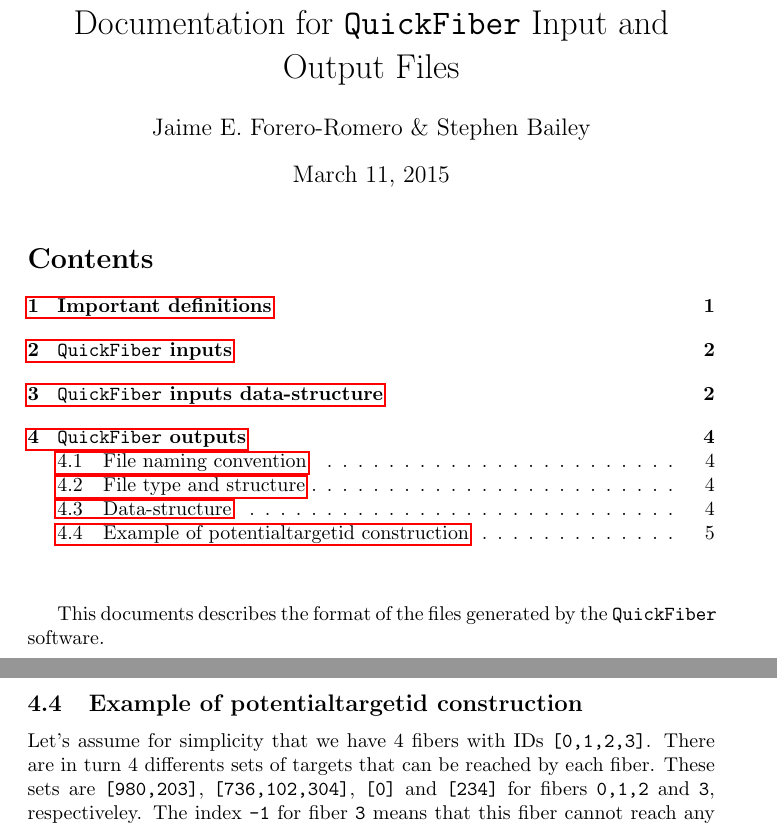
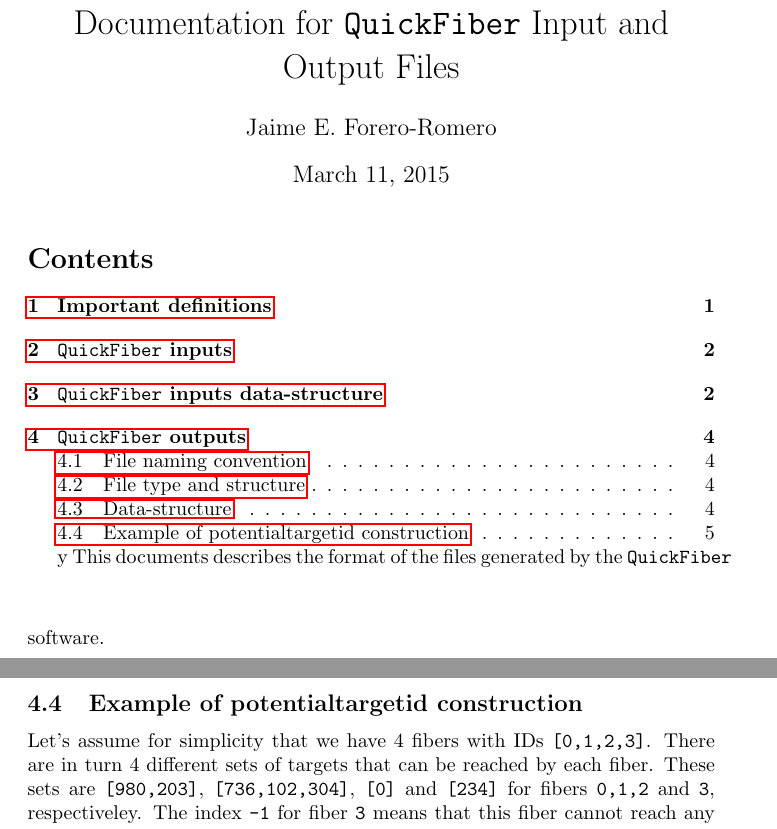
Before and after one commit to forero/SandboxDESI, a LaTeX document (docs/fiber_format.tex): two parts of pages 1 and 5 of 5, joined at a grey line, cut so that both start at the same text. Compiled offline with pdfLaTeX.

Commit message:
minor changes

```diff
--- a/docs/fiber_format.tex
+++ b/docs/fiber_format.tex
@@ -2,12 +2,12 @@
 \usepackage{hyperref}
 \newcommand{\code}{{\texttt{QuickFiber}}}
 \title{Documentation for \code\ Input and Output Files}
-\author{Jaime E. Forero-Romero \& Stephen Bailey}
+\author{Jaime E. Forero-Romero}
 
 \begin{document}
 \maketitle
 \tableofcontents
-
+y
 \vspace{1cm}
 This documents describes the format of the files generated by the
 \code\ software.
@@ -192,7 +192,7 @@ potentialtargetid which has a variable size.
 
 \subsection{Example of potentialtargetid construction}
 Let's assume for simplicity that we have 4 fibers with IDs
-\texttt{[0,1,2,3]}. There are in turn 4 differents sets of targets that
+\texttt{[0,1,2,3]}. There are in turn 4 different sets of targets that
 can be reached by each fiber. These sets are \texttt{[980,203]},
 \texttt{[736,102,304]}, \texttt{[0]} and \texttt{[234]} for fibers
 \texttt{0,1,2} and \texttt{3}, respectiveley.
```
Also changed, not shown: docs/fiber_format.pdf, docs/fiber_format.tex (2 more changed lines).
